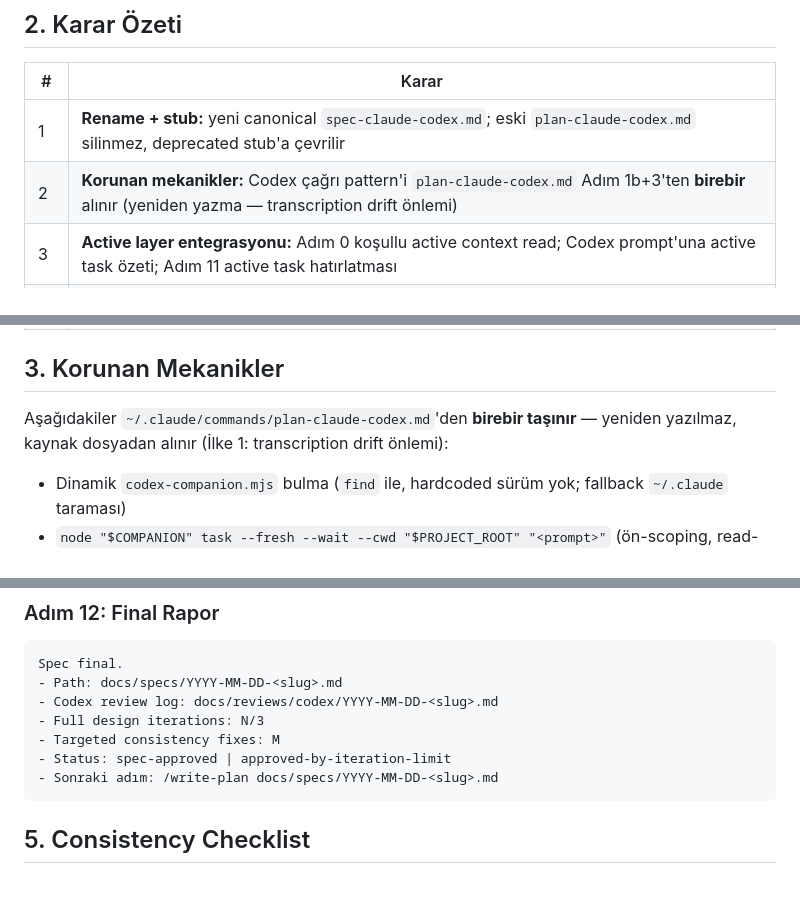
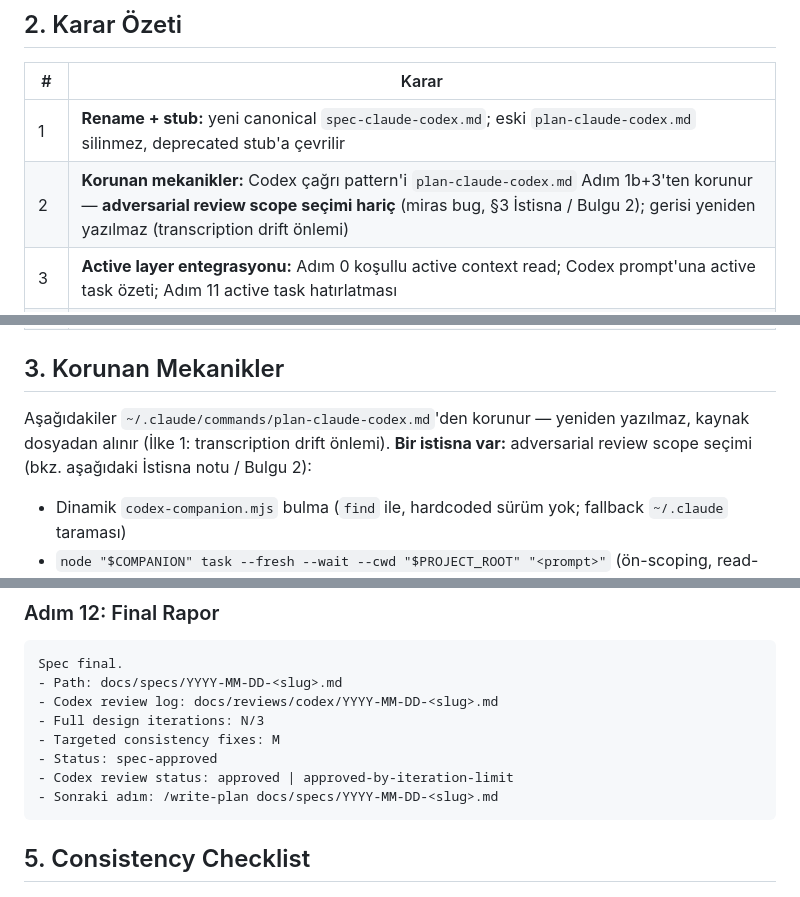
Before and after one commit to Eray-Deniz/otomaix, a Markdown page: docs/specs/2026-05-20-spec-claude-codex-command.md, 3 parts joined by grey strips. Rendered like a GitHub page.

Commit message:
docs: fix 3 consistency drifts in spec-claude-codex spec
Final raporda status/codex_review_status ayrımı; 'birebir' mutlaklığı
scope istisnasıyla uyumlandı; vault out-of-scope vs rollout gate netliği.
Targeted consistency fixes — codex_review_iterations degismez (1).

Co-Authored-By: Claude Opus 4.7 <noreply@anthropic.com>

````diff
--- a/docs/specs/2026-05-20-spec-claude-codex-command.md
+++ b/docs/specs/2026-05-20-spec-claude-codex-command.md
@@ -37,7 +37,7 @@ tarihi docs + vault) gösterir.
 | # | Karar |
 |---|---|
 | 1 | **Rename + stub:** yeni canonical `spec-claude-codex.md`; eski `plan-claude-codex.md` silinmez, deprecated stub'a çevrilir |
-| 2 | **Korunan mekanikler:** Codex çağrı pattern'i `plan-claude-codex.md` Adım 1b+3'ten **birebir** alınır (yeniden yazma — transcription drift önlemi) |
+| 2 | **Korunan mekanikler:** Codex çağrı pattern'i `plan-claude-codex.md` Adım 1b+3'ten korunur — **adversarial review scope seçimi hariç** (miras bug, §3 İstisna / Bulgu 2); gerisi yeniden yazılmaz (transcription drift önlemi) |
 | 3 | **Active layer entegrasyonu:** Adım 0 koşullu active context read; Codex prompt'una active task özeti; Adım 11 active task hatırlatması |
 | 4 | **Sayaç refactor:** `TURN` → `full_design_iteration_count` (yalnız temel tasarım değişiklikleri sayar) + ayrı `targeted_consistency_fix_count` |
 | 5 | **Sayaç kaynağı:** frontmatter source-of-truth; girişte okunur (resume güvenli) |
@@ -51,9 +51,10 @@ tarihi docs + vault) gösterir.
 
 ## 3. Korunan Mekanikler
 
-Aşağıdakiler `~/.claude/commands/plan-claude-codex.md`'den **birebir
-taşınır** — yeniden yazılmaz, kaynak dosyadan alınır (İlke 1: transcription
-drift önlemi):
+Aşağıdakiler `~/.claude/commands/plan-claude-codex.md`'den korunur —
+yeniden yazılmaz, kaynak dosyadan alınır (İlke 1: transcription drift
+önlemi). **Bir istisna var:** adversarial review scope seçimi (bkz.
+aşağıdaki İstisna notu / Bulgu 2):
 
 - Dinamik `codex-companion.mjs` bulma (`find` ile, hardcoded sürüm yok;
   fallback `~/.claude` taraması)
@@ -240,7 +241,8 @@ Spec final.
 - Codex review log: docs/reviews/codex/YYYY-MM-DD-<slug>.md
 - Full design iterations: N/3
 - Targeted consistency fixes: M
-- Status: spec-approved | approved-by-iteration-limit
+- Status: spec-approved
+- Codex review status: approved | approved-by-iteration-limit
 - Sonraki adım: /write-plan docs/specs/YYYY-MM-DD-<slug>.md
 ```
 
````
Also changed, not shown: other parts of docs/specs/2026-05-20-spec-claude-codex-command.md (+1 -1 lines).
